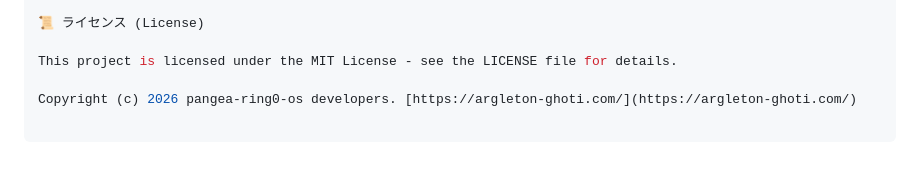
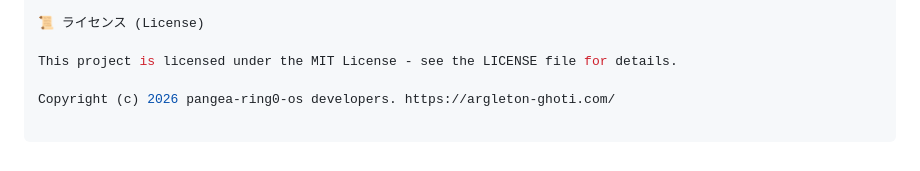
Before and after one commit to forestnote/pangea-ring0-os, a Markdown page: README.md, the part around the change. GitHub-like rendering.

Commit message:
docs: Use raw URL string for website link

```diff
--- a/README.md
+++ b/README.md
@@ -125,4 +125,4 @@ Phase 6: VFSの完全廃止と「データ管理の特異点」
 
 This project is licensed under the MIT License - see the LICENSE file for details.
 
-Copyright (c) 2026 pangea-ring0-os developers. [https://argleton-ghoti.com/](https://argleton-ghoti.com/)
+Copyright (c) 2026 pangea-ring0-os developers. https://argleton-ghoti.com/
```
